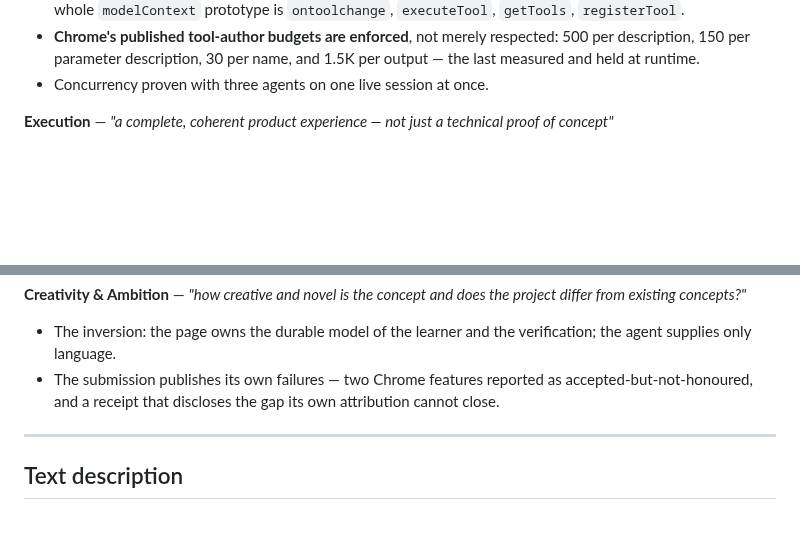
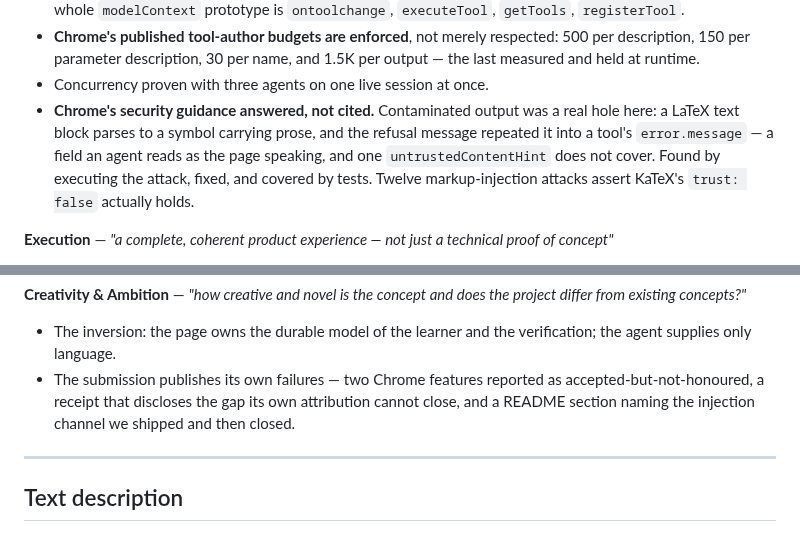
Before and after one commit to fireheartjerry/mathos-webmcp, a Markdown page: docs/SUBMISSION.md, 2 parts joined by grey strips. Rendered like a GitHub page; blank space fills up the shorter version.

```diff
--- a/docs/SUBMISSION.md
+++ b/docs/SUBMISSION.md
@@ -53,6 +53,12 @@ the code reflect genuine effort and a working, non-trivial implementation?"*
   description, 150 per parameter description, 30 per name, and 1.5K per output — the
   last measured and held at runtime.
 - Concurrency proven with three agents on one live session at once.
+- **Chrome's security guidance answered, not cited.** Contaminated output was a real
+  hole here: a LaTeX text block parses to a symbol carrying prose, and the refusal
+  message repeated it into a tool's `error.message` — a field an agent reads as the page
+  speaking, and one `untrustedContentHint` does not cover. Found by executing the attack,
+  fixed, and covered by tests. Twelve markup-injection attacks assert KaTeX's
+  `trust: false` actually holds.
 
 **Execution** — *"a complete, coherent product experience — not just a technical proof of
 concept"*
@@ -78,8 +84,8 @@ differ from existing concepts?"*
 - The inversion: the page owns the durable model of the learner and the verification; the
   agent supplies only language.
 - The submission publishes its own failures — two Chrome features reported as
-  accepted-but-not-honoured, and a receipt that discloses the gap its own attribution
-  cannot close.
+  accepted-but-not-honoured, a receipt that discloses the gap its own attribution cannot
+  close, and a README section naming the injection channel we shipped and then closed.
 
 ---
 
```
Also changed, not shown: README.md (+53 -0 lines).
